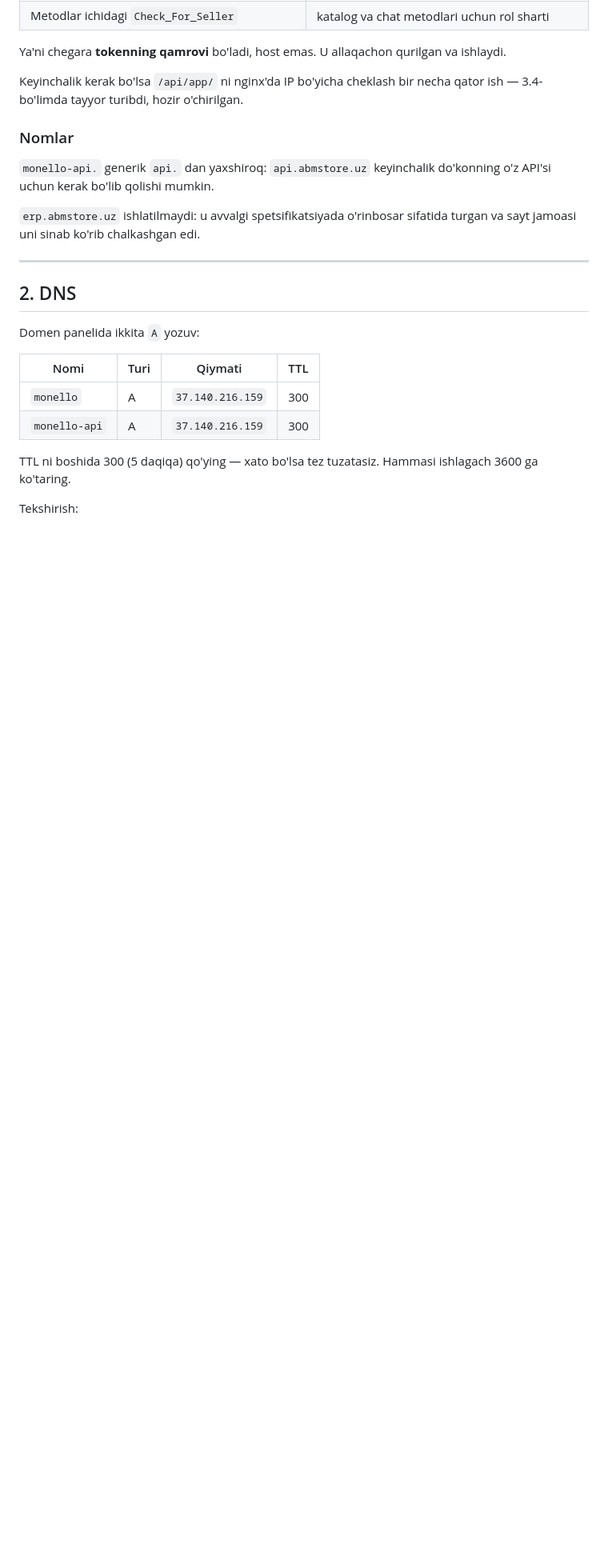
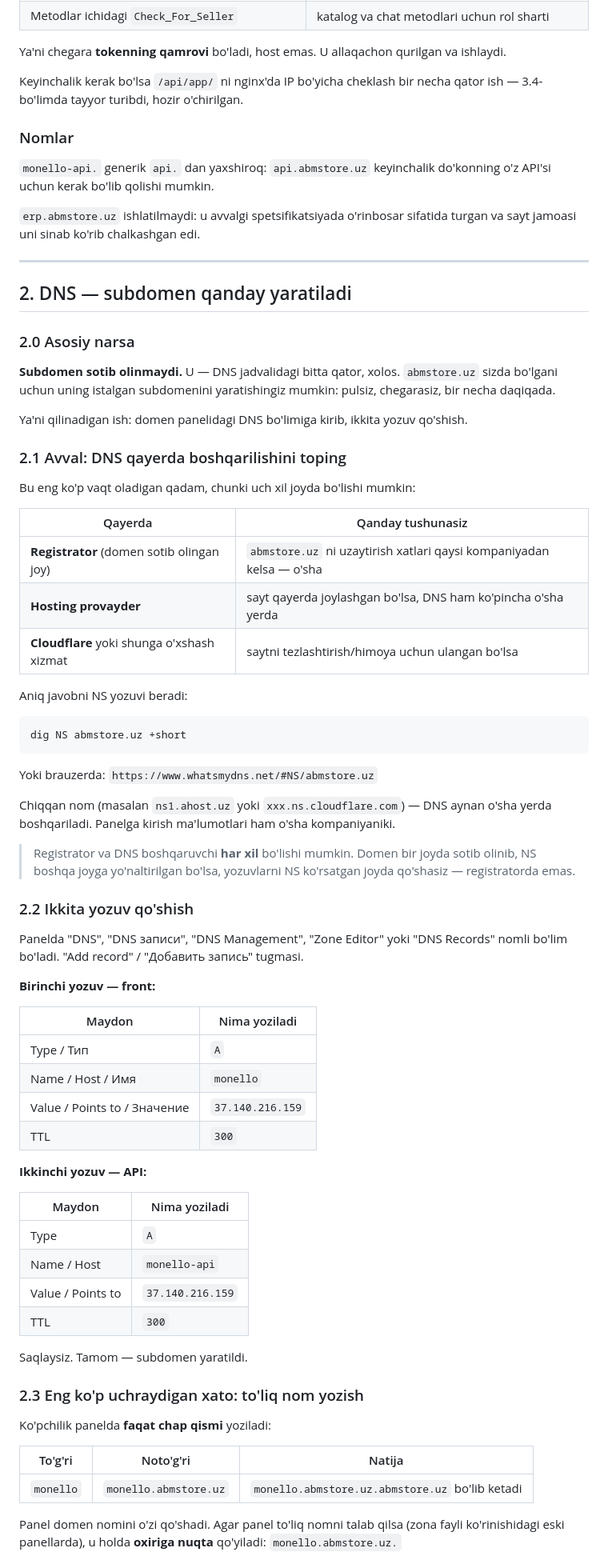
Before and after one commit to ArslonbekKulmatov/Monello_Backend, a Markdown page: docs/DOMEN_VA_HTTPS_UZ.md, the part around one of its changes. Shown at 80% size. Drawn GitHub-style; blank space fills up the shorter version.

````diff
--- a/docs/DOMEN_VA_HTTPS_UZ.md
+++ b/docs/DOMEN_VA_HTTPS_UZ.md
@@ -56,16 +56,78 @@ sifatida turgan va sayt jamoasi uni sinab ko'rib chalkashgan edi.
 
 ---
 
-## 2. DNS
+## 2. DNS — subdomen qanday yaratiladi
 
-Domen panelida ikkita `A` yozuv:
+### 2.0 Asosiy narsa
 
-| Nomi | Turi | Qiymati | TTL |
-|---|---|---|---|
-| `monello` | A | `37.140.216.159` | 300 |
-| `monello-api` | A | `37.140.216.159` | 300 |
+**Subdomen sotib olinmaydi.** U — DNS jadvalidagi bitta qator, xolos.
+`abmstore.uz` sizda bo'lgani uchun uning istalgan subdomenini
+yaratishingiz mumkin: pulsiz, chegarasiz, bir necha daqiqada.
 
-TTL ni boshida 300 (5 daqiqa) qo'ying — xato bo'lsa tez tuzatasiz.
-Hammasi ishlagach 3600 ga ko'taring.
+Ya'ni qilinadigan ish: domen panelidagi DNS bo'limiga kirib, ikkita
+yozuv qo'shish.
 
-Tekshirish:
+### 2.1 Avval: DNS qayerda boshqarilishini toping
+
+Bu eng ko'p vaqt oladigan qadam, chunki uch xil joyda bo'lishi mumkin:
+
+| Qayerda | Qanday tushunasiz |
+|---|---|
+| **Registrator** (domen sotib olingan joy) | `abmstore.uz` ni uzaytirish xatlari qaysi kompaniyadan kelsa — o'sha |
+| **Hosting provayder** | sayt qayerda joylashgan bo'lsa, DNS ham ko'pincha o'sha yerda |
+| **Cloudflare** yoki shunga o'xshash xizmat | saytni tezlashtirish/himoya uchun ulangan bo'lsa |
+
+Aniq javobni NS yozuvi beradi:
+
+```bash
+dig NS abmstore.uz +short
+```
+
+Yoki brauzerda: `https://www.whatsmydns.net/#NS/abmstore.uz`
+
+Chiqqan nom (masalan `ns1.ahost.uz` yoki `xxx.ns.cloudflare.com`) —
+DNS aynan o'sha yerda boshqariladi. Panelga kirish ma'lumotlari ham
+o'sha kompaniyaniki.
+
+> Registrator va DNS boshqaruvchi **har xil** bo'lishi mumkin. Domen
+> bir joyda sotib olinib, NS boshqa joyga yo'naltirilgan bo'lsa,
+> yozuvlarni NS ko'rsatgan joyda qo'shasiz — registratorda emas.
+
+### 2.2 Ikkita yozuv qo'shish
+
+Panelda "DNS", "DNS записи", "DNS Management", "Zone Editor" yoki
+"DNS Records" nomli bo'lim bo'ladi. "Add record" / "Добавить запись"
+tugmasi.
+
+**Birinchi yozuv — front:**
+
+| Maydon | Nima yoziladi |
+|---|---|
+| Type / Тип | `A` |
+| Name / Host / Имя | `monello` |
+| Value / Points to / Значение | `37.140.216.159` |
+| TTL | `300` |
+
+**Ikkinchi yozuv — API:**
+
+| Maydon | Nima yoziladi |
+|---|---|
+| Type | `A` |
+| Name / Host | `monello-api` |
+| Value / Points to | `37.140.216.159` |
+| TTL | `300` |
+
+Saqlaysiz. Tamom — subdomen yaratildi.
+
+### 2.3 Eng ko'p uchraydigan xato: to'liq nom yozish
+
+Ko'pchilik panelda **faqat chap qismi** yoziladi:
+
+| To'g'ri | Noto'g'ri | Natija |
+|---|---|---|
+| `monello` | `monello.abmstore.uz` | `monello.abmstore.uz.abmstore.uz` bo'lib ketadi |
+
+Panel domen nomini o'zi qo'shadi. Agar panel to'liq nomni talab qilsa
+(zona fayli ko'rinishidagi eski panellarda), u holda **oxiriga nuqta**
+qo'yiladi: `monello.abmstore.uz.`
+
````
Also changed, not shown: other parts of docs/DOMEN_VA_HTTPS_UZ.md (+54 -5 lines).
